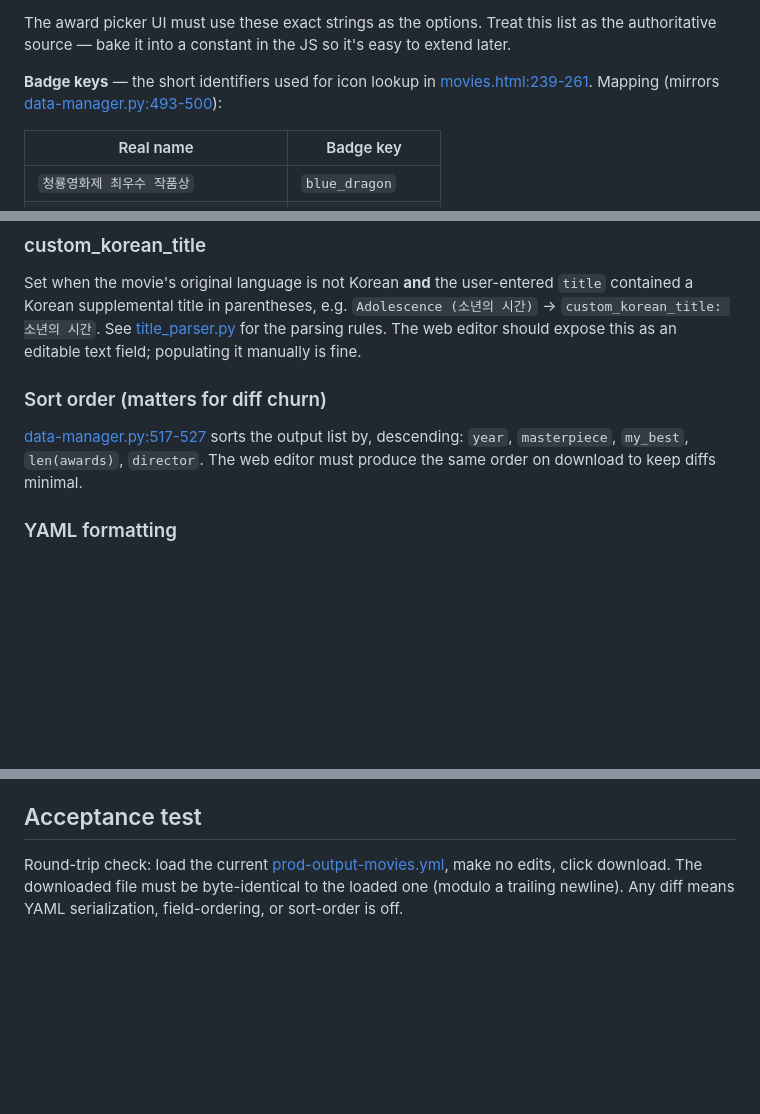
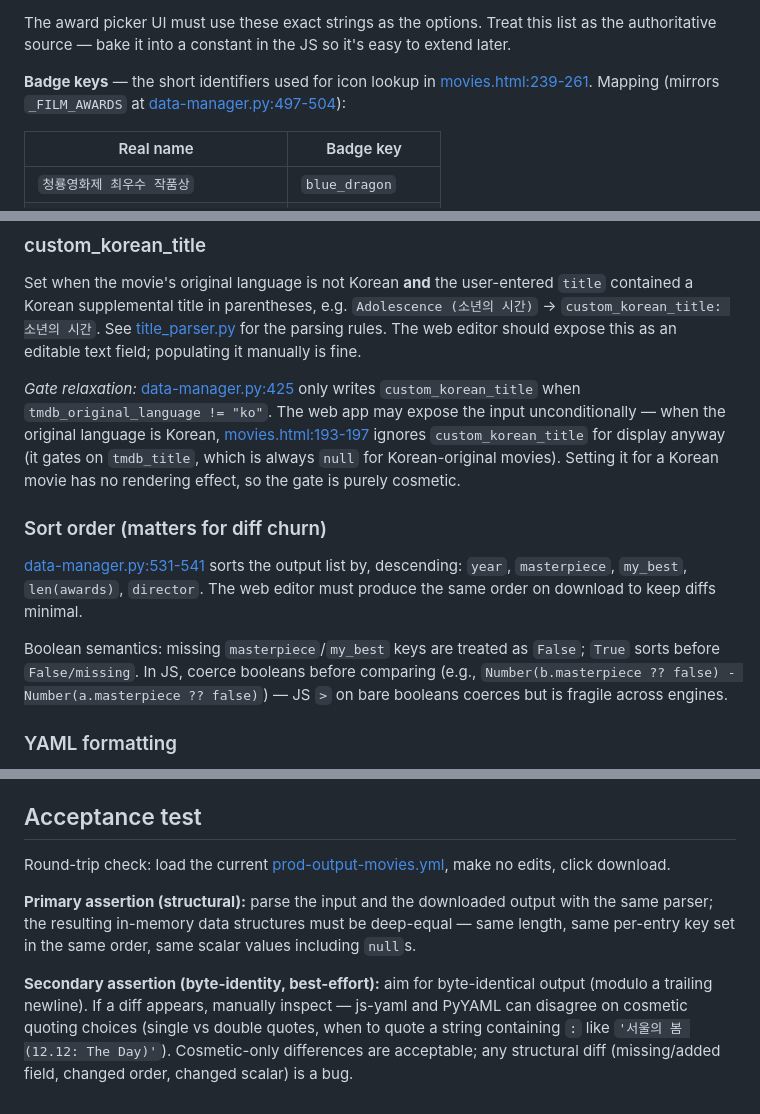
Before and after one commit to nambin/movie-data-manager, a Markdown page: web-app-prompt.md, 3 parts joined by grey strips. Rendered like a GitHub page; blank space fills up the shorter version.

```diff
--- a/web-app-prompt.md
+++ b/web-app-prompt.md
@@ -74,7 +74,7 @@ There are two distinct concepts:
 
 The award picker UI must use these exact strings as the options. Treat this list as the authoritative source — bake it into a constant in the JS so it's easy to extend later.
 
-**Badge keys** — the short identifiers used for icon lookup in [movies.html:239-261](../nambin.github.io/movies.html#L239-L261). Mapping (mirrors [data-manager.py:493-500](data-manager.py#L493-L500)):
+**Badge keys** — the short identifiers used for icon lookup in [movies.html:239-261](../nambin.github.io/movies.html#L239-L261). Mapping (mirrors `_FILM_AWARDS` at [data-manager.py:497-504](data-manager.py#L497-L504)):
 
 | Real name                       | Badge key       |
 | ------------------------------- | --------------- |
@@ -103,9 +103,13 @@ Korean directors are often stored under their Korean name in `director` (e.g. `
 
 Set when the movie's original language is not Korean **and** the user-entered `title` contained a Korean supplemental title in parentheses, e.g. `Adolescence (소년의 시간)` → `custom_korean_title: 소년의 시간`. See [title_parser.py](title_parser.py) for the parsing rules. The web editor should expose this as an editable text field; populating it manually is fine.
 
+*Gate relaxation:* [data-manager.py:425](data-manager.py#L425) only writes `custom_korean_title` when `tmdb_original_language != "ko"`. The web app may expose the input unconditionally — when the original language is Korean, [movies.html:193-197](../nambin.github.io/movies.html#L193-L197) ignores `custom_korean_title` for display anyway (it gates on `tmdb_title`, which is always `null` for Korean-original movies). Setting it for a Korean movie has no rendering effect, so the gate is purely cosmetic.
+
 ### Sort order (matters for diff churn)
 
-[data-manager.py:517-527](data-manager.py#L517-L527) sorts the output list by, descending: `year`, `masterpiece`, `my_best`, `len(awards)`, `director`. The web editor must produce the same order on download to keep diffs minimal.
+[data-manager.py:531-541](data-manager.py#L531-L541) sorts the output list by, descending: `year`, `masterpiece`, `my_best`, `len(awards)`, `director`. The web editor must produce the same order on download to keep diffs minimal.
+
+Boolean semantics: missing `masterpiece`/`my_best` keys are treated as `False`; `True` sorts before `False/missing`. In JS, coerce booleans before comparing (e.g., `Number(b.masterpiece ?? false) - Number(a.masterpiece ?? false)`) — JS `>` on bare booleans coerces but is fragile across engines.
 
 ### YAML formatting
 
@@ -197,4 +201,8 @@ Save the working list to `localStorage` after every edit so an accidental refres
 
 ## Acceptance test
 
-Round-trip check: load the current [prod-output-movies.yml](prod-output-movies.yml), make no edits, click download. The downloaded file must be byte-identical to the loaded one (modulo a trailing newline). Any diff means YAML serialization, field-ordering, or sort-order is off.
+Round-trip check: load the current [prod-output-movies.yml](prod-output-movies.yml), make no edits, click download.
+
+**Primary assertion (structural):** parse the input and the downloaded output with the same parser; the resulting in-memory data structures must be deep-equal — same length, same per-entry key set in the same order, same scalar values including `null`s.
+
+**Secondary assertion (byte-identity, best-effort):** aim for byte-identical output (modulo a trailing newline). If a diff appears, manually inspect — js-yaml and PyYAML can disagree on cosmetic quoting choices (single vs double quotes, when to quote a string containing `:` like `'서울의 봄 (12.12: The Day)'`). Cosmetic-only differences are acceptable; any structural diff (missing/added field, changed order, changed scalar) is a bug.
```
Also changed, not shown: other parts of web-app-prompt.md (+3 -3 lines).
